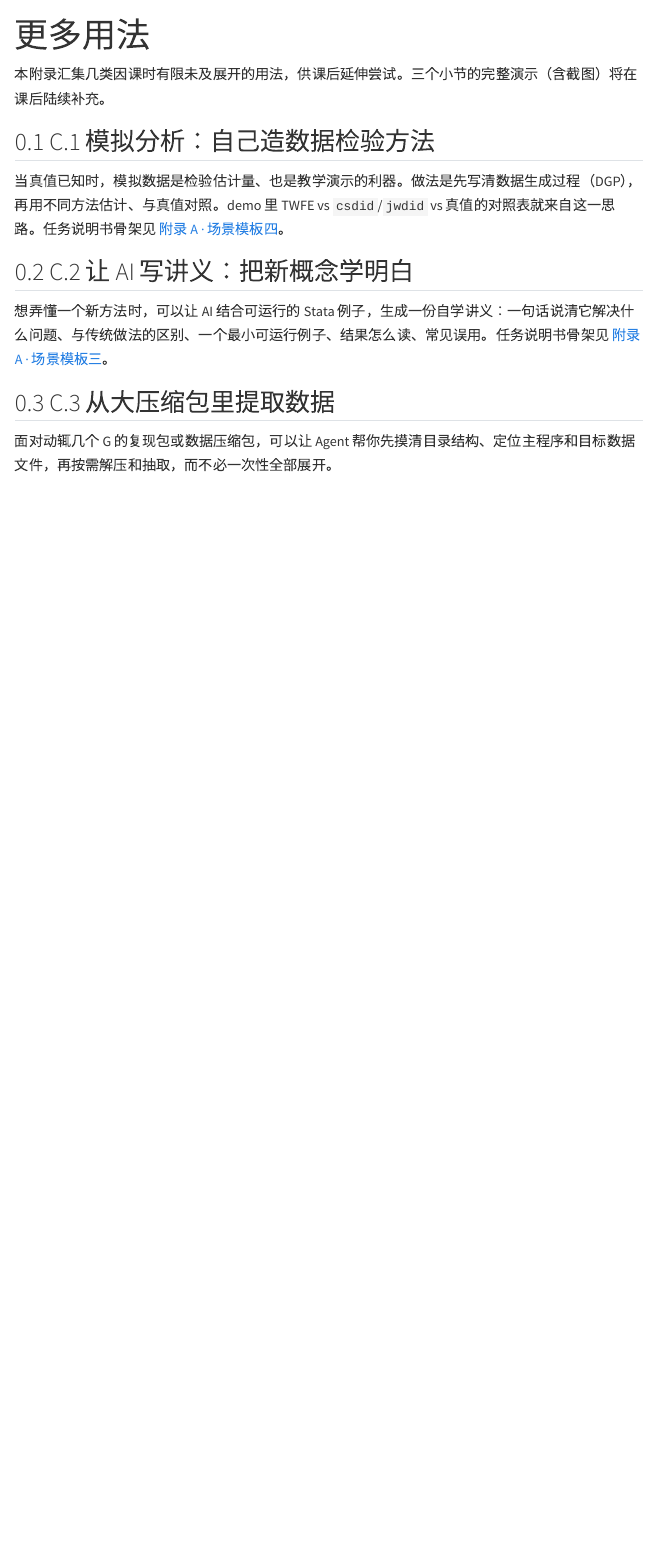
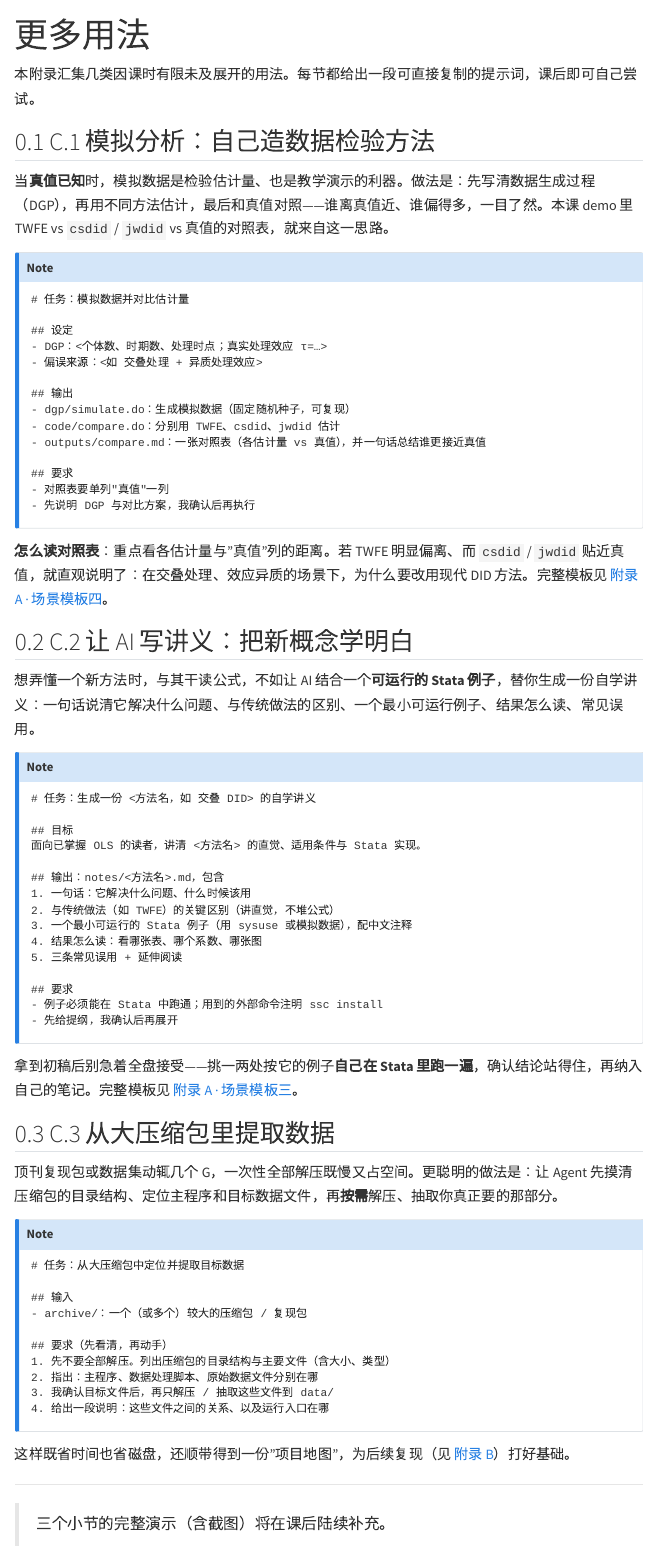
Before and after one commit to lianxhcn/stata-ai, a Quarto document (appendix/C_more_usage.qmd): the page in a window 1100 px wide, from its top. Rendered offline with R 4.5, knitr and Pandoc in place of Quarto, with nearby package versions; menus at the side of the page are left out.

Commit message:
附录 B/C 充实：B 改为『用 Agent 复现一篇论文』通用指南(流程块+提示词+自查清单)；C 三节各配可复制提示词
Co-Authored-By: Claude Opus 4.8 (1M context) <noreply@anthropic.com>

````diff
--- a/appendix/B_replication.qmd
+++ b/appendix/B_replication.qmd
@@ -1,7 +1,6 @@
 ---
-title: "论文复现全记录"
+title: "用 Agent 复现一篇论文"
 ---
 
-本附录记录一次完整的论文复现——从拿到一个「一篇 PDF + 一个 dofile + 一份数据」的复现包开始，如何借助 Agent 把它跑起来、并逐步核对结果与论文是否一致。
+很多经管论文的复现包并不复杂——一篇 PDF、一个（或几个）dofile、一份数据（*Energy Economics* 等期刊的复现包常常就是这样）。真正的难点不在跑代码，而在**读懂项目结构、理顺运行顺序、核对结果与论文是否一致**。这一节给出一套用 Agent 复现论文的通用流程。
 
-::: {.callout-note}
@@ -10,3 +9,52 @@ title: "论文复现全记录"
+<div class="flow-box">
+<span class="flow-title">论文复现</span>
+<div class="flow-steps">
+<span class="step">先诊断（不改文件）</span><span class="arrow">→</span><span class="step">出复现路线图</span><span class="arrow">→</span><span class="step">逐脚本复跑</span><span class="arrow">→</span><span class="step">逐表核对</span>
+</div>
+</div>
+
+**第一步，先诊断，不要改。** 让 Agent 先读 PDF 和代码，弄清：主程序是哪个、脚本按什么顺序运行、路径是否写死在作者电脑上、缺哪些外部命令、哪个脚本生成哪张表 / 图。**第一条指令永远是"先诊断、列计划，不要动文件"。**
+
+**第二步，让它给一份复现路线图。** 产出 `reproduce_plan.md`，把运行顺序、依赖、每步产物写清楚，你先审一遍再放行。
+
+**第三步，逐脚本复跑。** 把绝对路径改成相对路径、补装缺失的外部命令、逐个脚本运行，全程留 log。发现报错就带着 log 回到 Agent，一步步修。
+
+**第四步，逐表核对。** 把复现出的表格、图形与论文原文**逐一对照**，记录一致 / 不一致，不一致的要追因（数据版本？样本口径？随机种子？）。
+
+## 一份可直接用的开场提示词
+
+::: {.callout-note icon=false}
+进入复现项目文件夹启动 Claude Code / Codex 后，第一条可以这样说：
+
+```text
+请检查这个论文复现项目。目标：让别人下载后能从原始数据开始，
+复现论文的描述性统计、主回归表和主要图形。
+
+请先不要修改任何文件，先说明：
+- 主程序是哪个、脚本按什么顺序运行
+- 路径是否写死在作者电脑上、缺哪些外部命令
+- 哪个脚本生成描述性统计 / 主回归表 / 主要图形
+
+然后输出一份复现路线图（reproduce_plan.md），等我确认后再动手。
+```
 :::
 
-<!-- TODO: 课后补充完整复现记录与截图 -->
+完整的任务说明书骨架见 [附录 A · 场景模板二：论文复现](A_prompt_templates.qmd)。
+
+## 复现自查清单
+
+- 从**原始数据**能一键跑到最终结果（不依赖任何中间文件）；
+- 路径**全部相对化**，换台电脑也能跑；
+- 外部命令依赖**已列出且可安装**（`ssc install ...`）；
+- **每一张表、每一张图**都能对应到论文中的具体位置；
+- 有一份 `reproduce_log.md`，记录每步做了什么、结果是否与论文一致。
+
+## 延伸阅读
+
+- [社会科学研究复现包中的自述文档模板](https://www.lianxh.cn/details/1451.html)
+- [代码审计：如何从源头确保你的论文可复现？](https://www.lianxh.cn/details/1739.html)
+- [EJD 平台：13000 篇顶刊论文的复现数据和代码](https://www.lianxh.cn/details/1701.html)
+
+------------------------------------------------------------------------
+
+> 一次真实论文的完整复现实录（含截图、`diff`、与论文原表的逐项对照）将在课后补充到这里。
--- a/appendix/C_more_usage.qmd
+++ b/appendix/C_more_usage.qmd
@@ -2,22 +2,80 @@
 title: "更多用法"
 ---
 
-本附录汇集几类因课时有限未及展开的用法，供课后延伸尝试。三个小节的完整演示（含截图）将在课后陆续补充。
+本附录汇集几类因课时有限未及展开的用法。每节都给出一段可直接复制的提示词，课后即可自己尝试。
 
 ## C.1 模拟分析：自己造数据检验方法
 
-当真值已知时，模拟数据是检验估计量、也是教学演示的利器。做法是先写清数据生成过程（DGP），再用不同方法估计、与真值对照。demo 里 TWFE vs `csdid`/`jwdid` vs 真值的对照表就来自这一思路。任务说明书骨架见 [附录 A · 场景模板四](A_prompt_templates.qmd)。
+当**真值已知**时，模拟数据是检验估计量、也是教学演示的利器。做法是：先写清数据生成过程（DGP），再用不同方法估计，最后和真值对照——谁离真值近、谁偏得多，一目了然。本课 demo 里 TWFE vs `csdid` / `jwdid` vs 真值的对照表，就来自这一思路。
 
-<!-- TODO: 课后补充模拟分析完整演示与截图 -->
+::: {.callout-note icon=false}
+```text
+# 任务：模拟数据并对比估计量
+
+## 设定
+- DGP：<个体数、时期数、处理时点；真实处理效应 τ=…>
+- 偏误来源：<如 交叠处理 + 异质处理效应>
+
+## 输出
+- dgp/simulate.do：生成模拟数据（固定随机种子，可复现）
+- code/compare.do：分别用 TWFE、csdid、jwdid 估计
+- outputs/compare.md：一张对照表（各估计量 vs 真值），并一句话总结谁更接近真值
+
+## 要求
+- 对照表要单列"真值"一列
+- 先说明 DGP 与对比方案，我确认后再执行
+```
+:::
+
+**怎么读对照表**：重点看各估计量与"真值"列的距离。若 TWFE 明显偏离、而 `csdid` / `jwdid` 贴近真值，就直观说明了：在交叠处理、效应异质的场景下，为什么要改用现代 DID 方法。完整模板见 [附录 A · 场景模板四](A_prompt_templates.qmd)。
 
 ## C.2 让 AI 写讲义：把新概念学明白
 
-想弄懂一个新方法时，可以让 AI 结合可运行的 Stata 例子，生成一份自学讲义：一句话说清它解决什么问题、与传统做法的区别、一个最小可运行例子、结果怎么读、常见误用。任务说明书骨架见 [附录 A · 场景模板三](A_prompt_templates.qmd)。
+想弄懂一个新方法时，与其干读公式，不如让 AI 结合一个**可运行的 Stata 例子**，替你生成一份自学讲义：一句话说清它解决什么问题、与传统做法的区别、一个最小可运行例子、结果怎么读、常见误用。
 
-<!-- TODO: 课后补充 AI 写讲义的完整示例 -->
+::: {.callout-note icon=false}
+```text
+# 任务：生成一份 <方法名，如 交叠 DID> 的自学讲义
+
+## 目标
+面向已掌握 OLS 的读者，讲清 <方法名> 的直觉、适用条件与 Stata 实现。
+
+## 输出：notes/<方法名>.md，包含
+1. 一句话：它解决什么问题、什么时候该用
+2. 与传统做法（如 TWFE）的关键区别（讲直觉，不堆公式）
+3. 一个最小可运行的 Stata 例子（用 sysuse 或模拟数据），配中文注释
+4. 结果怎么读：看哪张表、哪个系数、哪张图
+5. 三条常见误用 + 延伸阅读
+
+## 要求
+- 例子必须能在 Stata 中跑通；用到的外部命令注明 ssc install
+- 先给提纲，我确认后再展开
+```
+:::
+
+拿到初稿后别急着全盘接受——挑一两处按它的例子**自己在 Stata 里跑一遍**，确认结论站得住，再纳入自己的笔记。完整模板见 [附录 A · 场景模板三](A_prompt_templates.qmd)。
 
 ## C.3 从大压缩包里提取数据
 
-面对动辄几个 G 的复现包或数据压缩包，可以让 Agent 帮你先摸清目录结构、定位主程序和目标数据文件，再按需解压和抽取，而不必一次性全部展开。
+顶刊复现包或数据集动辄几个 G，一次性全部解压既慢又占空间。更聪明的做法是：让 Agent 先摸清压缩包的目录结构、定位主程序和目标数据文件，再**按需**解压、抽取你真正要的那部分。
 
-<!-- TODO: 课后补充从大压缩包提取数据的完整演示与截图 -->
+::: {.callout-note icon=false}
+```text
+# 任务：从大压缩包中定位并提取目标数据
+
+## 输入
+- archive/：一个（或多个）较大的压缩包 / 复现包
+
+## 要求（先看清，再动手）
+1. 先不要全部解压。列出压缩包的目录结构与主要文件（含大小、类型）
+2. 指出：主程序、数据处理脚本、原始数据文件分别在哪
+3. 我确认目标文件后，再只解压 / 抽取这些文件到 data/
+4. 给出一段说明：这些文件之间的关系、以及运行入口在哪
+```
+:::
+
+这样既省时间也省磁盘，还顺带得到一份"项目地图"，为后续复现（见 [附录 B](B_replication.qmd)）打好基础。
+
+------------------------------------------------------------------------
+
+> 三个小节的完整演示（含截图）将在课后陆续补充。
````
Also changed, not shown: docs/search.json, appendix/B_replication.qmd (4 more changed lines), 12 other files.
